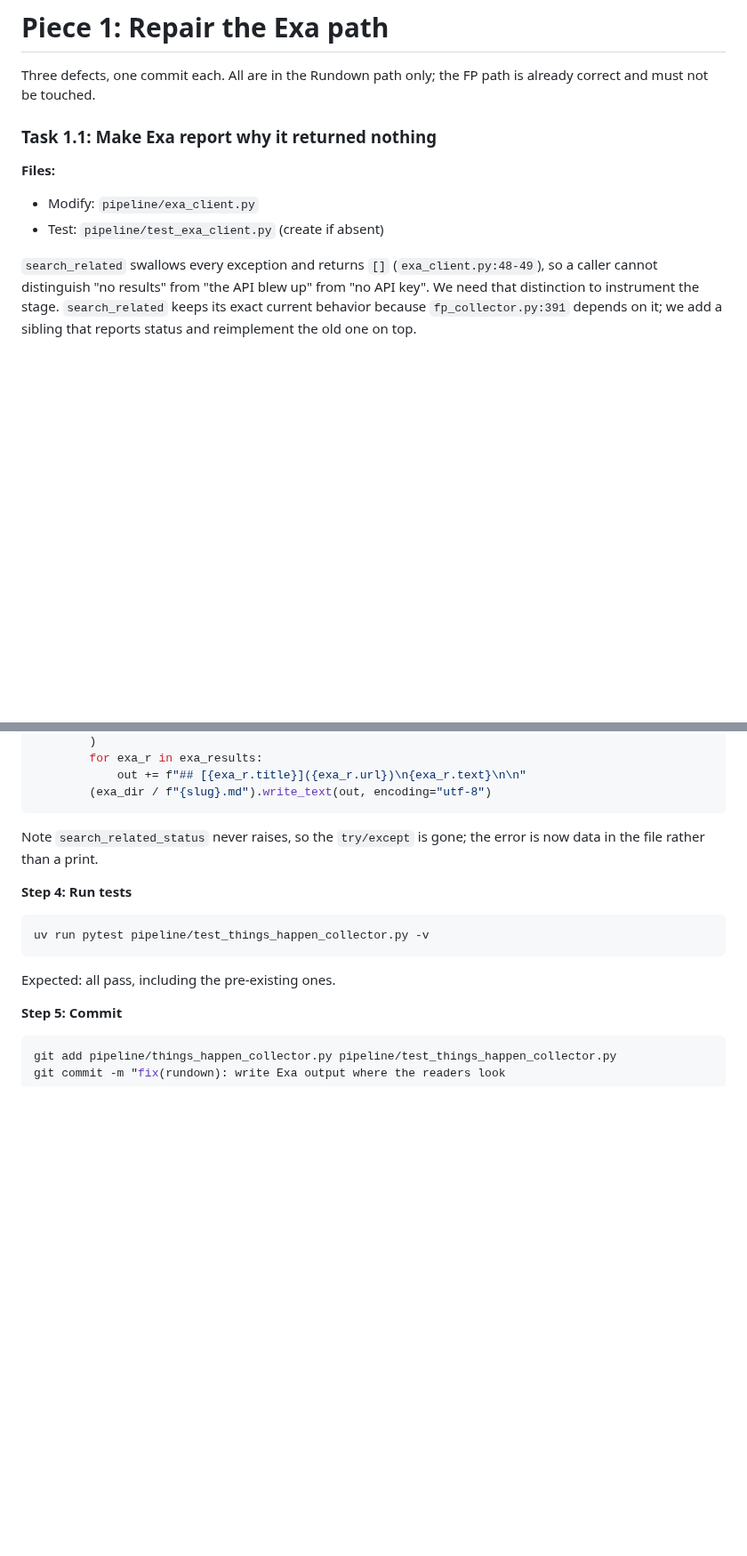
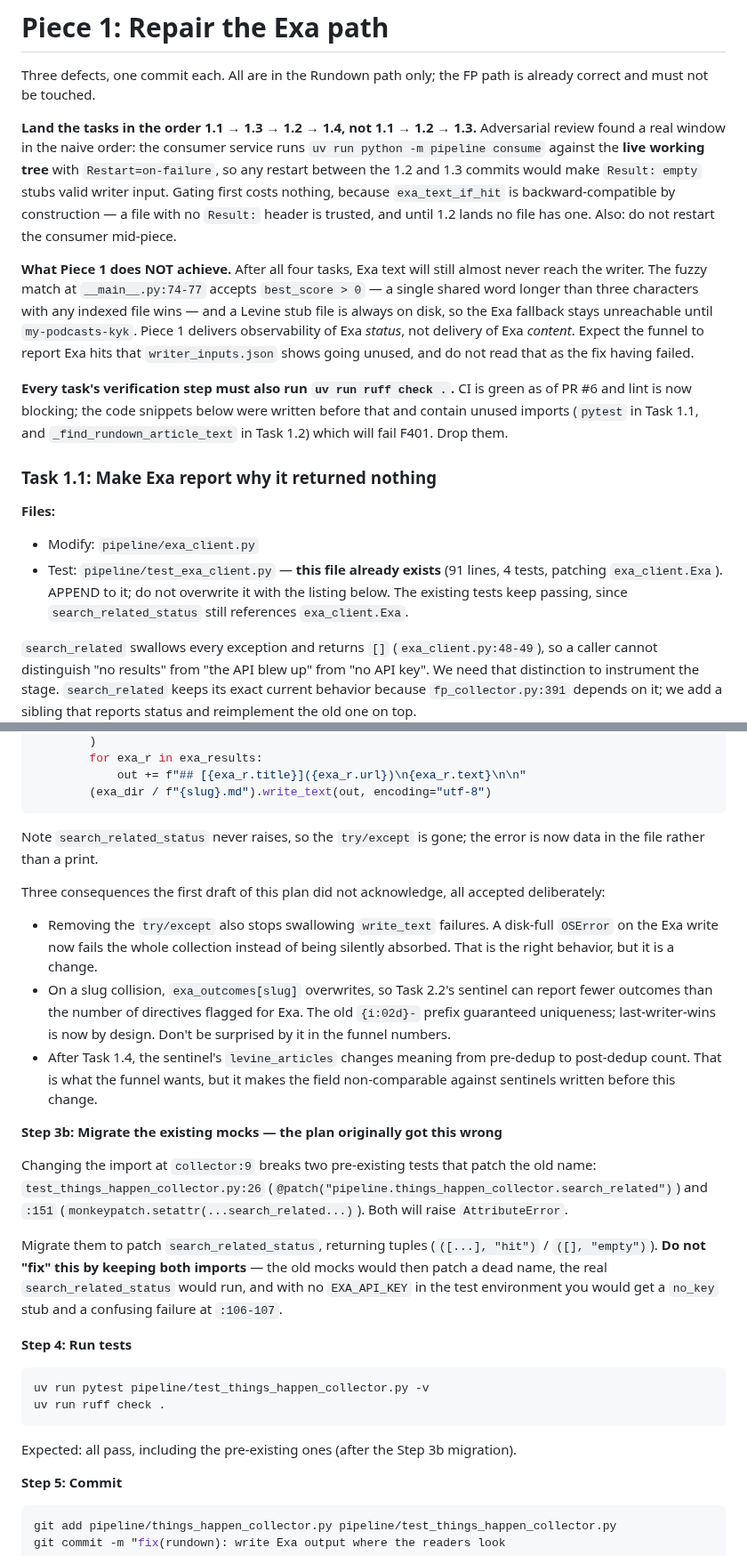
Before and after one commit to johnnymo87/my-podcasts, a Markdown page: docs/plans/2026-08-15-rundown-observability-plan.md, 2 parts joined by grey strips. Shown at 89% size. Rendered like a GitHub page; blank space fills up the shorter version.

Commit message:
docs(rundown): fold adversarial review into the Piece 1 plan
Reorders 1.3 ahead of 1.2 to close a window where the consumer -- which
runs the live working tree -- could read Result: empty stubs as writer
input. Adds the mock migration the plan wrongly claimed was unnecessary,
corrects the headerless-Exa-file branch from 'legacy shim' to permanent
FP compatibility, and adds the end-to-end writer/reader test that would
actually catch the filename bug recurring.

````diff
--- a/docs/plans/2026-08-15-rundown-observability-plan.md
+++ b/docs/plans/2026-08-15-rundown-observability-plan.md
@@ -261,11 +261,37 @@ done until CI passes.
 Three defects, one commit each. All are in the Rundown path only; the FP path is
 already correct and must not be touched.
 
+**Land the tasks in the order 1.1 → 1.3 → 1.2 → 1.4, not 1.1 → 1.2 → 1.3.**
+Adversarial review found a real window in the naive order: the consumer service
+runs `uv run python -m pipeline consume` against the **live working tree** with
+`Restart=on-failure`, so any restart between the 1.2 and 1.3 commits would make
+`Result: empty` stubs valid writer input. Gating first costs nothing, because
+`exa_text_if_hit` is backward-compatible by construction — a file with no
+`Result:` header is trusted, and until 1.2 lands no file has one. Also: do not
+restart the consumer mid-piece.
+
+**What Piece 1 does NOT achieve.** After all four tasks, Exa text will still
+almost never reach the writer. The fuzzy match at `__main__.py:74-77` accepts
+`best_score > 0` — a single shared word longer than three characters with any
+indexed file wins — and a Levine stub file is always on disk, so the Exa fallback
+stays unreachable until `my-podcasts-kyk`. Piece 1 delivers observability of Exa
+*status*, not delivery of Exa *content*. Expect the funnel to report Exa hits
+that `writer_inputs.json` shows going unused, and do not read that as the fix
+having failed.
+
+**Every task's verification step must also run `uv run ruff check .`.** CI is
+green as of PR #6 and lint is now blocking; the code snippets below were written
+before that and contain unused imports (`pytest` in Task 1.1, and
+`_find_rundown_article_text` in Task 1.2) which will fail F401. Drop them.
+
 ### Task 1.1: Make Exa report why it returned nothing
 
 **Files:**
 - Modify: `pipeline/exa_client.py`
-- Test: `pipeline/test_exa_client.py` (create if absent)
+- Test: `pipeline/test_exa_client.py` — **this file already exists** (91 lines, 4
+  tests, patching `exa_client.Exa`). APPEND to it; do not overwrite it with the
+  listing below. The existing tests keep passing, since
+  `search_related_status` still references `exa_client.Exa`.
 
 `search_related` swallows every exception and returns `[]`
 (`exa_client.py:48-49`), so a caller cannot distinguish "no results" from "the
@@ -541,13 +567,42 @@ Replace the Phase 3 block (`things_happen_collector.py:276-290`):
 Note `search_related_status` never raises, so the `try/except` is gone; the error
 is now data in the file rather than a print.
 
+Three consequences the first draft of this plan did not acknowledge, all
+accepted deliberately:
+
+- Removing the `try/except` also stops swallowing `write_text` failures. A
+  disk-full `OSError` on the Exa write now fails the whole collection instead of
+  being silently absorbed. That is the right behavior, but it is a change.
+- On a slug collision, `exa_outcomes[slug]` overwrites, so Task 2.2's sentinel
+  can report fewer outcomes than the number of directives flagged for Exa. The
+  old `{i:02d}-` prefix guaranteed uniqueness; last-writer-wins is now by design.
+  Don't be surprised by it in the funnel numbers.
+- After Task 1.4, the sentinel's `levine_articles` changes meaning from
+  pre-dedup to post-dedup count. That is what the funnel wants, but it makes the
+  field non-comparable against sentinels written before this change.
+
+**Step 3b: Migrate the existing mocks — the plan originally got this wrong**
+
+Changing the import at `collector:9` breaks two pre-existing tests that patch the
+old name: `test_things_happen_collector.py:26`
+(`@patch("pipeline.things_happen_collector.search_related")`) and `:151`
+(`monkeypatch.setattr(...search_related...)`). Both will raise `AttributeError`.
+
+Migrate them to patch `search_related_status`, returning tuples
+(`([...], "hit")` / `([], "empty")`). **Do not "fix" this by keeping both
+imports** — the old mocks would then patch a dead name, the real
+`search_related_status` would run, and with no `EXA_API_KEY` in the test
+environment you would get a `no_key` stub and a confusing failure at `:106-107`.
+
 **Step 4: Run tests**
 
 ```bash
 uv run pytest pipeline/test_things_happen_collector.py -v
-```
-
-Expected: all pass, including the pre-existing ones.
+uv run ruff check .
+```
+
+Expected: all pass, including the pre-existing ones (after the Step 3b
+migration).
 
 **Step 5: Commit**
 
````
Also changed, not shown: other parts of docs/plans/2026-08-15-rundown-observability-plan.md (+29 -1 lines).
